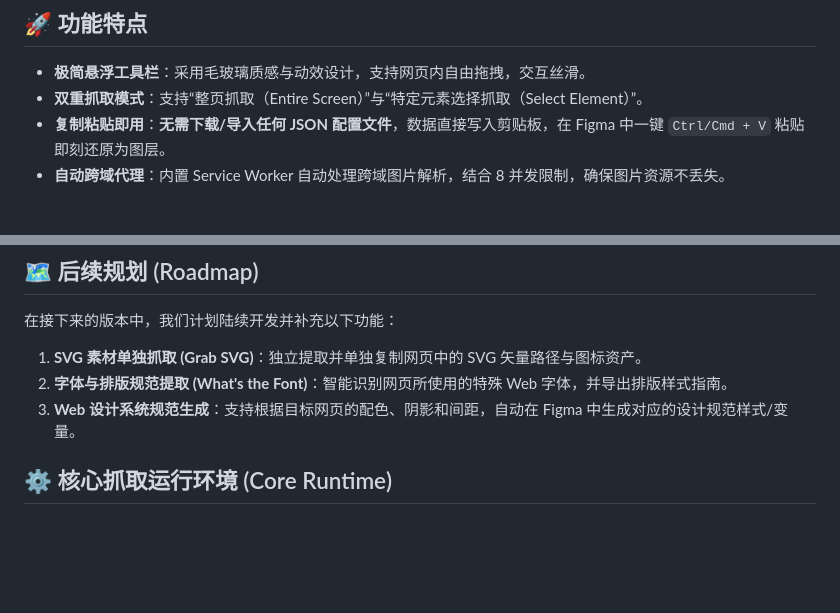
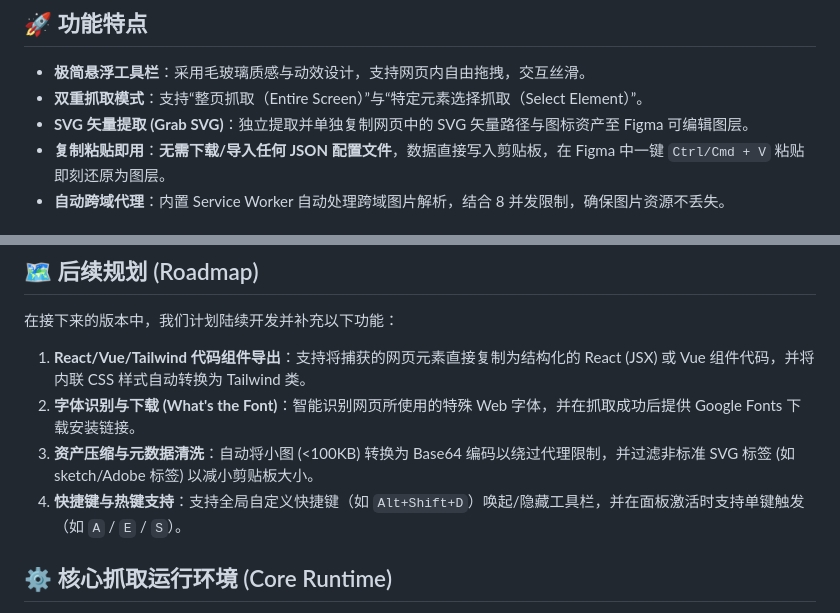
Before and after one commit to amasun/web-to-design-plus, a Markdown page: README_CN.md, 2 parts joined by grey strips. Rendered like a GitHub page; blank space fills up the shorter version.

```diff
--- a/README_CN.md
+++ b/README_CN.md
@@ -24,6 +24,7 @@
 
 - **极简悬浮工具栏**：采用毛玻璃质感与动效设计，支持网页内自由拖拽，交互丝滑。
 - **双重抓取模式**：支持“整页抓取（Entire Screen）”与“特定元素选择抓取（Select Element）”。
+- **SVG 矢量提取 (Grab SVG)**：独立提取并单独复制网页中的 SVG 矢量路径与图标资产至 Figma 可编辑图层。
 - **复制粘贴即用**：**无需下载/导入任何 JSON 配置文件**，数据直接写入剪贴板，在 Figma 中一键 `Ctrl/Cmd + V` 粘贴即刻还原为图层。
 - **自动跨域代理**：内置 Service Worker 自动处理跨域图片解析，结合 8 并发限制，确保图片资源不丢失。
 
@@ -40,9 +41,10 @@
 ## 🗺️ 后续规划 (Roadmap)
 
 在接下来的版本中，我们计划陆续开发并补充以下功能：
-1. **SVG 素材单独抓取 (Grab SVG)**：独立提取并单独复制网页中的 SVG 矢量路径与图标资产。
-2. **字体与排版规范提取 (What's the Font)**：智能识别网页所使用的特殊 Web 字体，并导出排版样式指南。
-3. **Web 设计系统规范生成**：支持根据目标网页的配色、阴影和间距，自动在 Figma 中生成对应的设计规范样式/变量。
+1. **React/Vue/Tailwind 代码组件导出**：支持将捕获的网页元素直接复制为结构化的 React (JSX) 或 Vue 组件代码，并将内联 CSS 样式自动转换为 Tailwind 类。
+2. **字体识别与下载 (What's the Font)**：智能识别网页所使用的特殊 Web 字体，并在抓取成功后提供 Google Fonts 下载安装链接。
+3. **资产压缩与元数据清洗**：自动将小图 (<100KB) 转换为 Base64 编码以绕过代理限制，并过滤非标准 SVG 标签 (如 sketch/Adobe 标签) 以减小剪贴板大小。
+4. **快捷键与热键支持**：支持全局自定义快捷键（如 `Alt+Shift+D`）唤起/隐藏工具栏，并在面板激活时支持单键触发（如 `A` / `E` / `S`）。
 
 
 
```
Also changed, not shown: README.md (+5 -3 lines).
